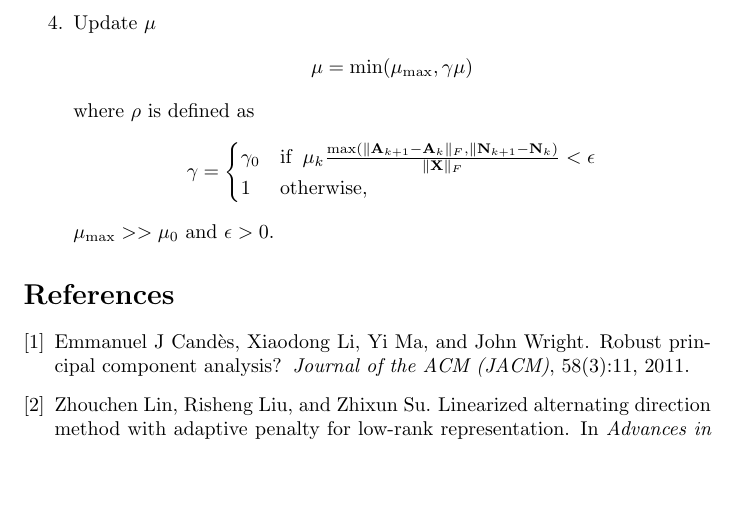
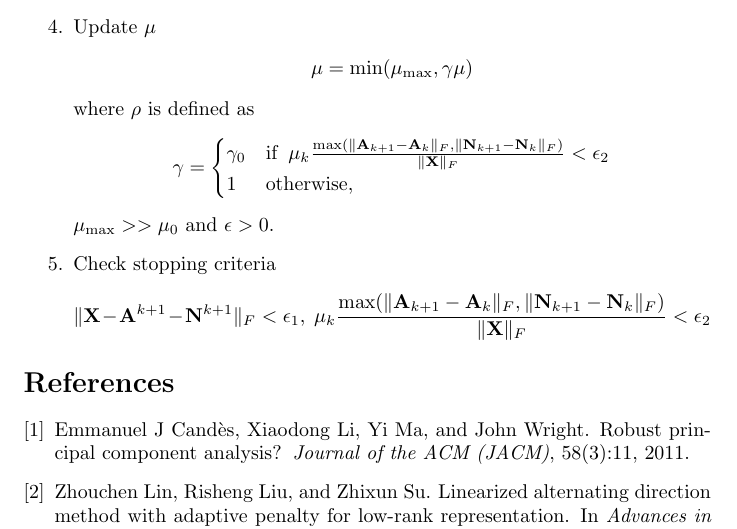
Before and after one commit to luhairong11/RPCAKit, a LaTeX document (doc/RPCAKit.tex): part of page 2 of 2, cut so that both start at the same text, the shorter picture padded with empty space. Compiled offline with pdfLaTeX.

Commit message:
Bug fix - convergence check

```diff
--- a/doc/RPCAKit.tex
+++ b/doc/RPCAKit.tex
@@ -100,11 +100,19 @@ where $\rho$ is defined as
 \[
 \gamma =
 \begin{cases}
-\gamma_0 & \text{if} \;\; \mu_k \frac{\textrm{max} ( \| \mathbf A_{k+1} - \mathbf A_{k}  \|_F  , \|  \mathbf N_{k+1} - \mathbf N_{k})}{\| \mathbf X \|_F} < \epsilon \\
+\gamma_0 & \text{if} \;\; \mu_k \frac{\textrm{max} ( \| \mathbf A_{k+1} - \mathbf A_{k}  \|_F  , \|  \mathbf N_{k+1} - \mathbf N_{k} \|_F)}{\| \mathbf X \|_F} < \epsilon_2 \\
 1 & \text{otherwise,}
 \end{cases}
 \]
 $\mu_{\text{max}} >>  \mu_0$ and $\epsilon > 0$.
+
+\item Check stopping criteria
+\[
+\|\mathbf X - \mathbf A^{k+1}  - \mathbf N^{k+1} \|_F < \epsilon_1, \;
+ \mu_k \frac{\textrm{max} ( \| \mathbf A_{k+1} - \mathbf A_{k}  \|_F  , \|  \mathbf N_{k+1} - \mathbf N_{k} \|_F)}{\| \mathbf X \|_F} < \epsilon_2
+\]
+
+
 \end{enumerate}
 
 \bibliographystyle{plain}
```
Also changed, not shown: doc/RPCAKit.pdf, 8 other files.
